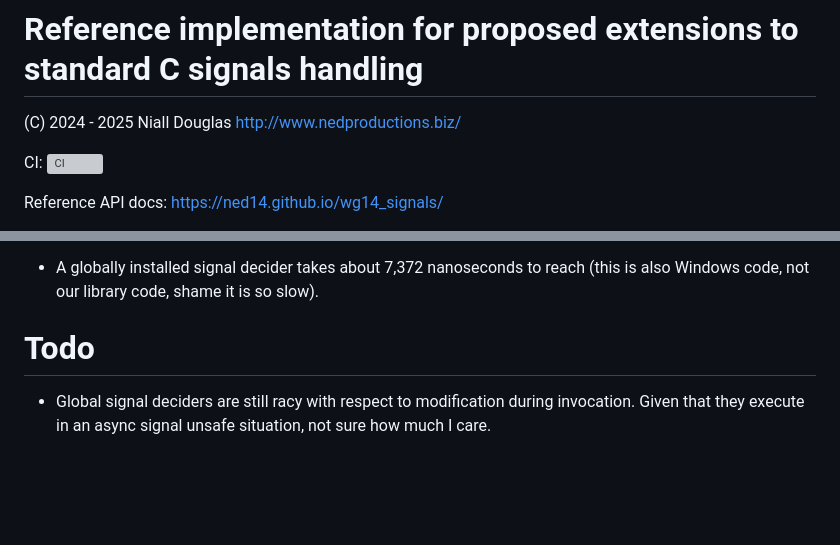
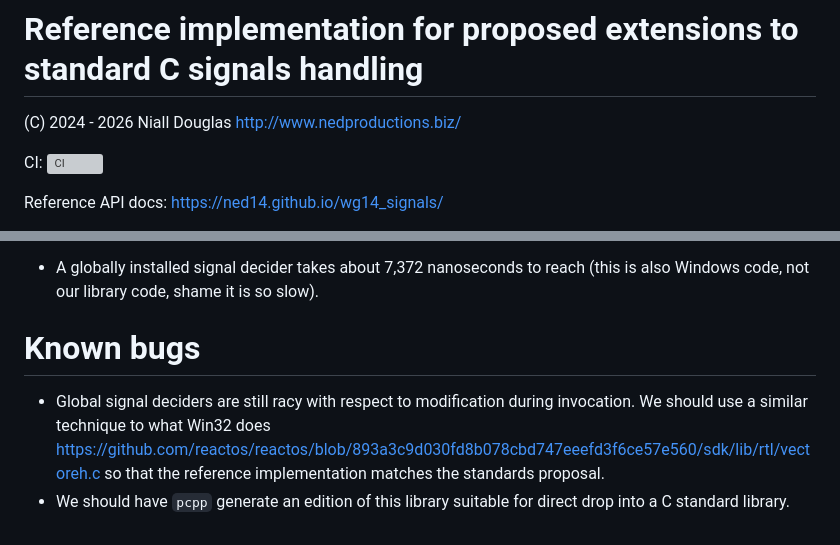
Before and after one commit to ned14/wg14_signals, a Markdown page: Readme.md, 2 parts joined by grey strips. Drawn GitHub-style; blank space fills up the shorter version; grey boxes are pictures that could not be loaded.

```diff
--- a/Readme.md
+++ b/Readme.md
@@ -1,6 +1,6 @@
 # Reference implementation for proposed extensions to standard C signals handling
 
-(C) 2024 - 2025 Niall Douglas [http://www.nedproductions.biz/](http://www.nedproductions.biz/)
+(C) 2024 - 2026 Niall Douglas [http://www.nedproductions.biz/](http://www.nedproductions.biz/)
 
 CI: [![CI](https://github.com/ned14/wg14_signals/actions/workflows/ci.yml/badge.svg)](https://github.com/ned14/wg14_signals/actions/workflows/ci.yml)
 
@@ -125,8 +125,11 @@ Structured Exception Handling, not our library code).
 - A globally installed signal decider takes about 7,372 nanoseconds to reach
 (this is also Windows code, not our library code, shame it is so slow).
 
-# Todo
+# Known bugs
 
 - Global signal deciders are still racy with respect to modification during
-invocation. Given that they execute in an async signal unsafe situation,
-not sure how much I care.
+invocation. We should use a similar technique to what Win32 does
+https://github.com/reactos/reactos/blob/893a3c9d030fd8b078cbd747eeefd3f6ce57e560/sdk/lib/rtl/vectoreh.c
+so that the reference implementation matches the standards proposal.
+- We should have `pcpp` generate an edition of this library suitable for
+direct drop into a C standard library.
```
Also changed, not shown: AGENTS.md (added, +7 -0 lines).
